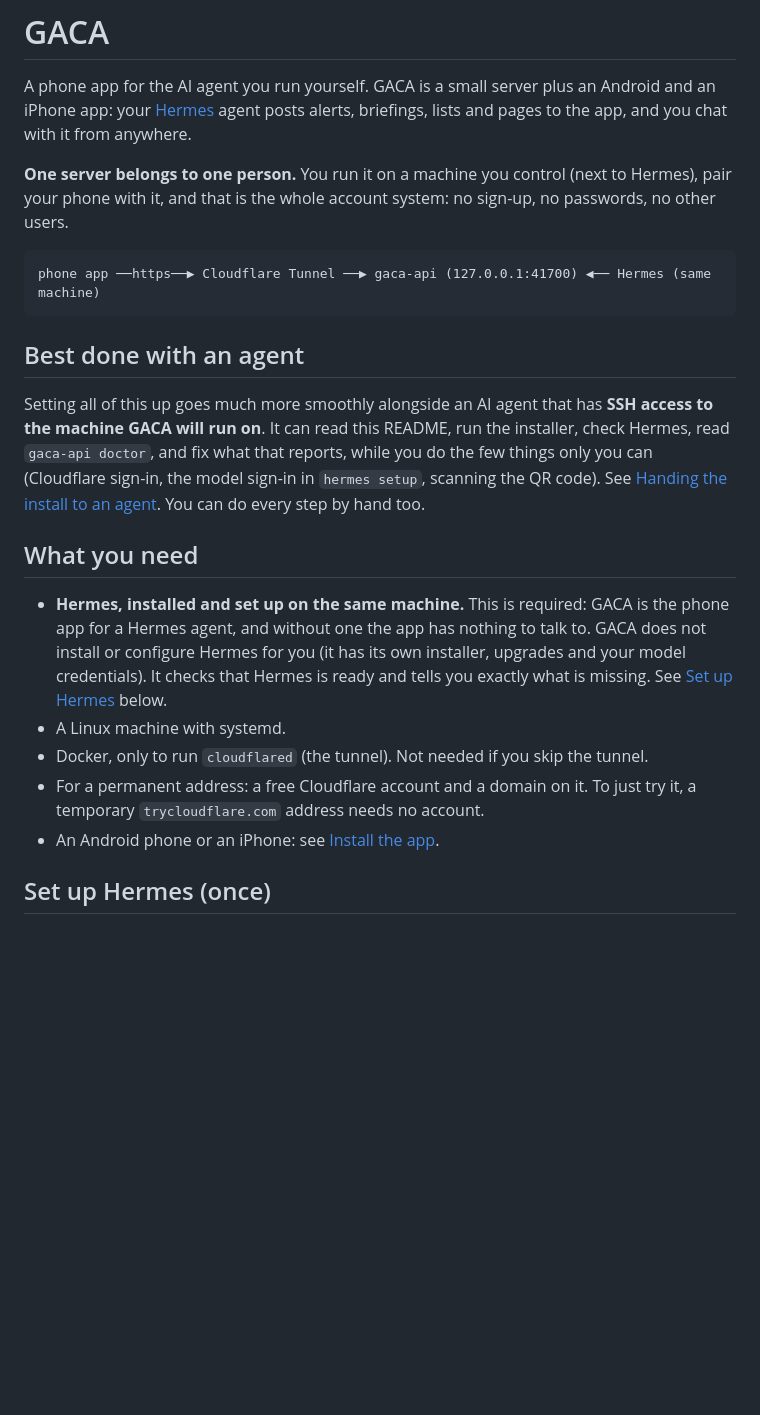
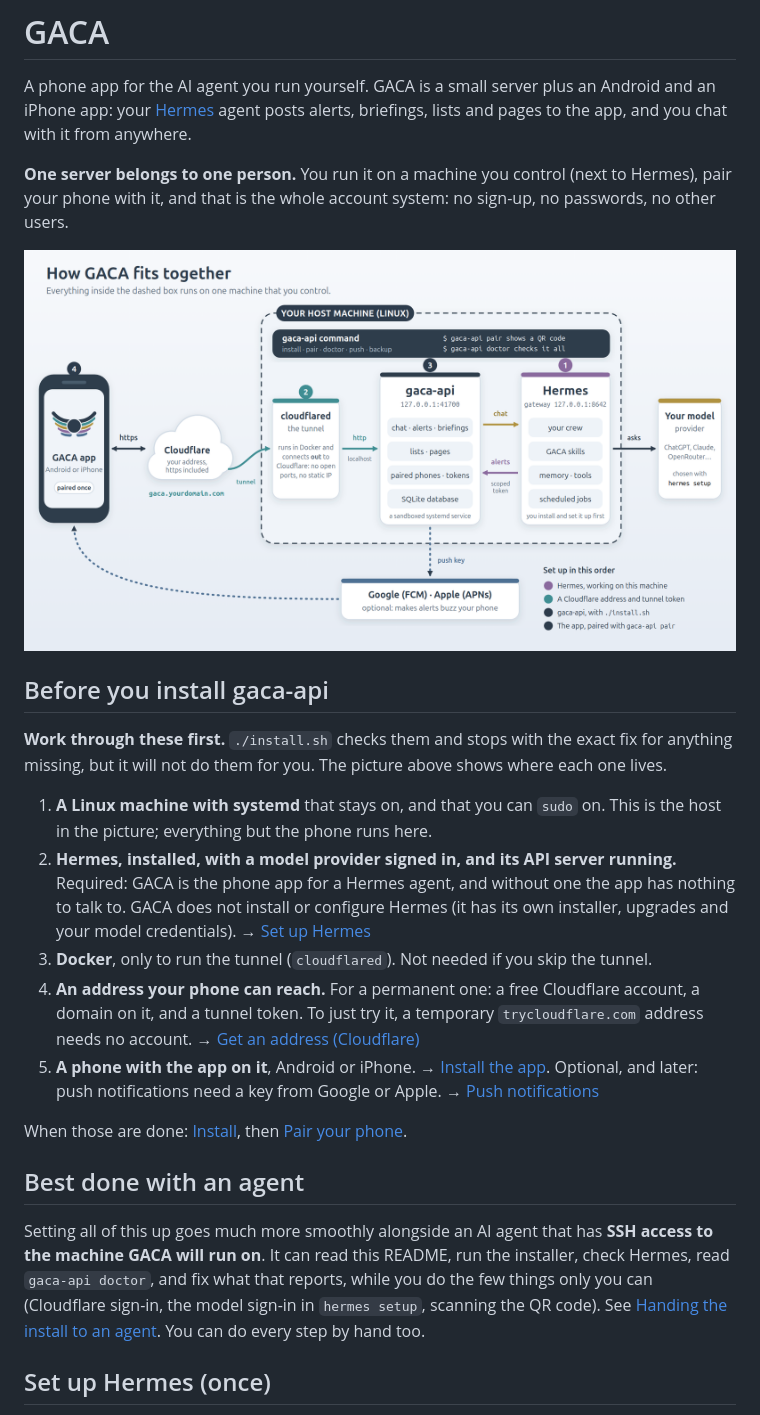
Before and after one commit to damont/gaca, a Markdown page: README.md, the part around the change. GitHub-like rendering; pictures changed too: docs/images/architecture.png (added); blank space fills up the shorter version.

Commit message:
README: architecture diagram and a 'before you install' checklist (#44)
* README: a diagram of how GACA fits together and a 'before you install' checklist at the top

Co-Authored-By: Claude Sonnet 5.5 <noreply@anthropic.com>
Claude-Session: https://claude.ai/code/session_01B4DwMkTJA9Y6wfKQQ2fCUd

* Diagram: drop two captions

Co-Authored-By: Claude Sonnet 5.5 <noreply@anthropic.com>
Claude-Session: https://claude.ai/code/session_01B4DwMkTJA9Y6wfKQQ2fCUd

---------

Co-authored-by: Claude Sonnet 5.5 <noreply@anthropic.com>

````diff
--- a/README.md
+++ b/README.md
@@ -7,9 +7,25 @@ pages to the app, and you chat with it from anywhere.
 **One server belongs to one person.** You run it on a machine you control (next to Hermes), pair
 your phone with it, and that is the whole account system: no sign-up, no passwords, no other users.
 
-```
-phone app ──https──▶ Cloudflare Tunnel ──▶ gaca-api (127.0.0.1:41700) ◀── Hermes (same machine)
-```
+![How GACA fits together: the phone app talks over https through Cloudflare and a tunnel to gaca-api, which talks to Hermes on the same machine; Hermes uses your model provider; alerts can push to the phone through Google or Apple](docs/images/architecture.png)
+
+## Before you install gaca-api
+
+**Work through these first.** `./install.sh` checks them and stops with the exact fix for anything missing, but it
+will not do them for you. The picture above shows where each one lives.
+
+1. **A Linux machine with systemd** that stays on, and that you can `sudo` on. This is the host in the picture;
+   everything but the phone runs here.
+2. **Hermes, installed, with a model provider signed in, and its API server running.** Required: GACA is the phone app for
+   a Hermes agent, and without one the app has nothing to talk to. GACA does not install or configure Hermes (it has its own
+   installer, upgrades and your model credentials). → [Set up Hermes](#set-up-hermes-once)
+3. **Docker**, only to run the tunnel (`cloudflared`). Not needed if you skip the tunnel.
+4. **An address your phone can reach.** For a permanent one: a free Cloudflare account, a domain on it, and a tunnel
+   token. To just try it, a temporary `trycloudflare.com` address needs no account. → [Get an address (Cloudflare)](#get-an-address-cloudflare)
+5. **A phone with the app on it**, Android or iPhone. → [Install the app](#install-the-app). Optional, and later:
+   push notifications need a key from Google or Apple. → [Push notifications](#push-notifications-optional)
+
+When those are done: [Install](#install), then [Pair your phone](#pair-your-phone).
 
 ## Best done with an agent
 
@@ -17,18 +33,6 @@ Setting all of this up goes much more smoothly alongside an AI agent that has **
 It can read this README, run the installer, check Hermes, read `gaca-api doctor`, and fix what that reports, while you do the few
 things only you can (Cloudflare sign-in, the model sign-in in `hermes setup`, scanning the QR code). See
 [Handing the install to an agent](#handing-the-install-to-an-agent). You can do every step by hand too.
-
-## What you need
-
-- **Hermes, installed and set up on the same machine.** This is required: GACA is the phone app for a
-  Hermes agent, and without one the app has nothing to talk to. GACA does not install or configure Hermes
-  for you (it has its own installer, upgrades and your model credentials). It checks that Hermes is ready
-  and tells you exactly what is missing. See [Set up Hermes](#set-up-hermes-once) below.
-- A Linux machine with systemd.
-- Docker, only to run `cloudflared` (the tunnel). Not needed if you skip the tunnel.
-- For a permanent address: a free Cloudflare account and a domain on it. To just try it, a temporary
-  `trycloudflare.com` address needs no account.
-- An Android phone or an iPhone: see [Install the app](#install-the-app).
 
 ## Set up Hermes (once)
 
````
Also changed, not shown: 2 other files.
